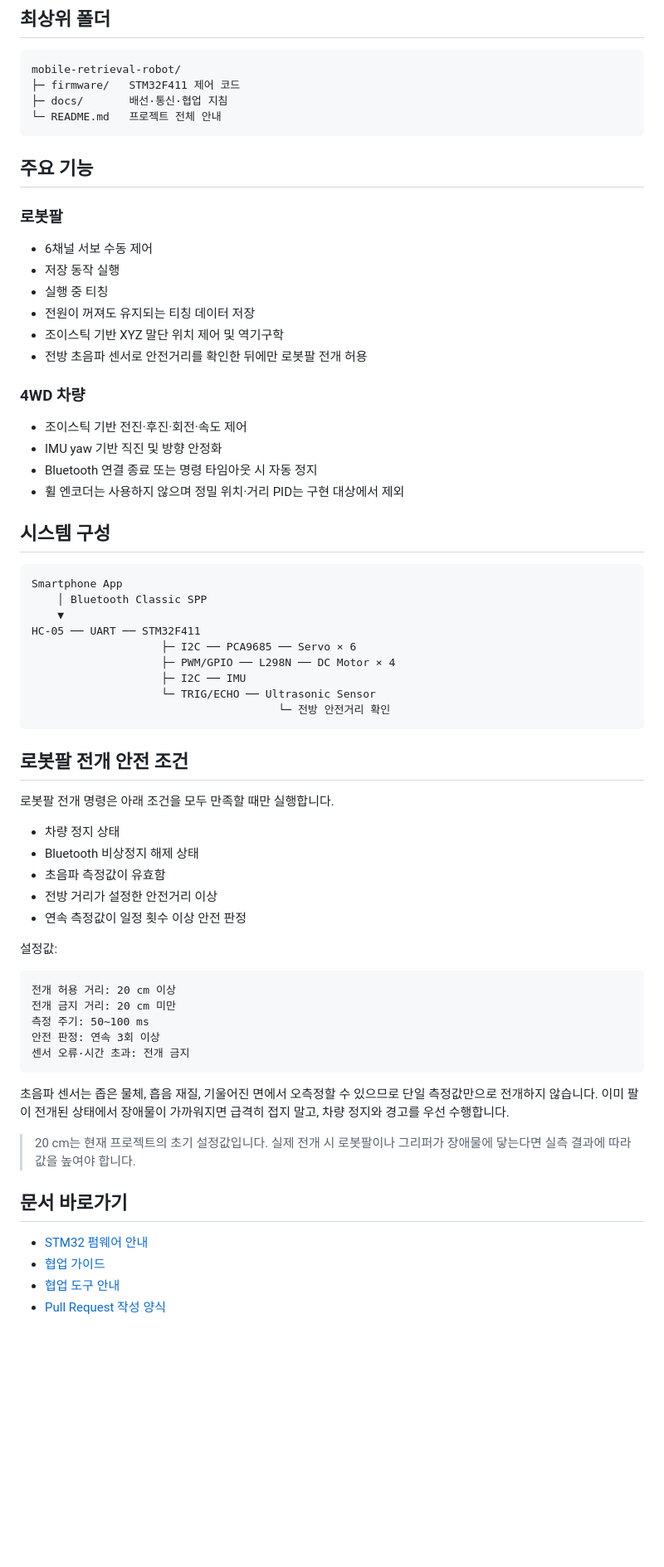
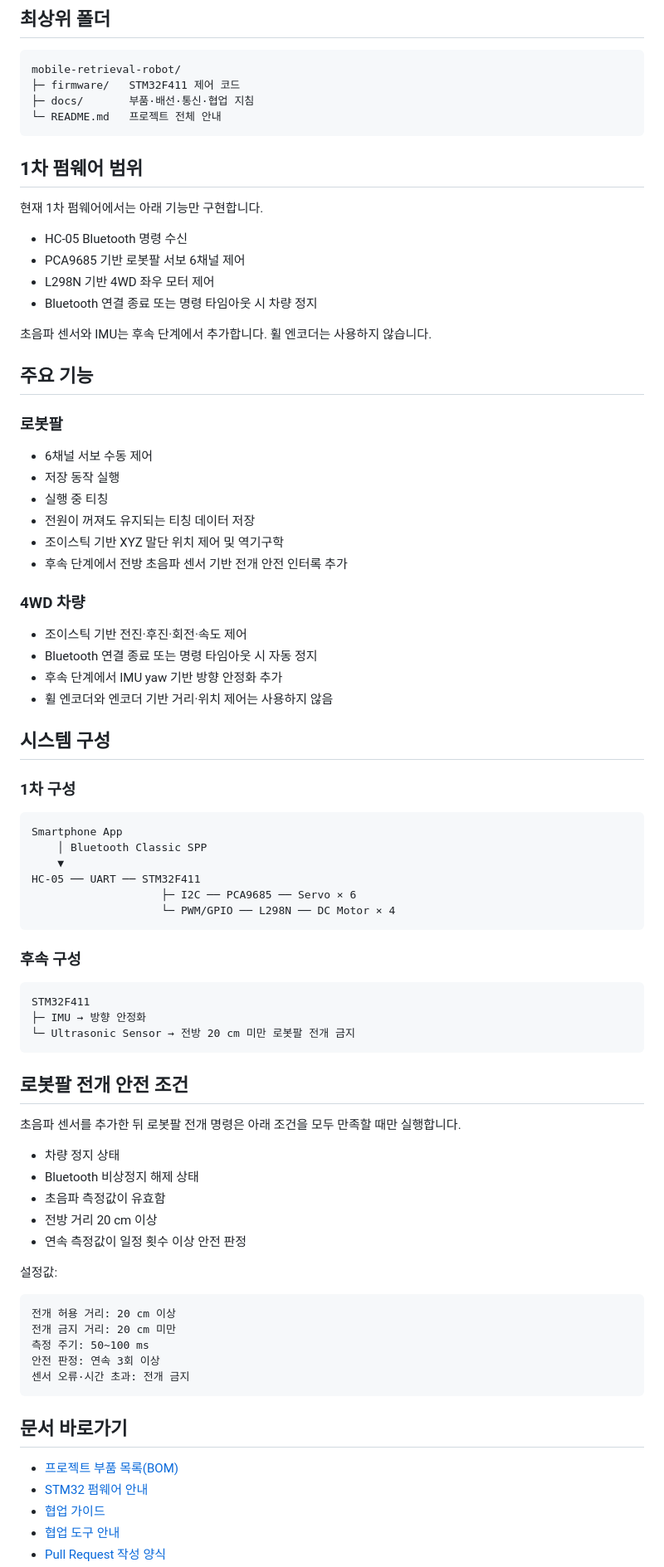
Before and after one commit to sditr0414/mobile-retrieval-robot, a Markdown page: README.md, the part around one of its changes. Shown at 83% size. GitHub-like rendering; blank space fills up the shorter version.

Commit message:
docs: link bill of materials and clarify phase-one scope

````diff
--- a/README.md
+++ b/README.md
@@ -9,9 +9,20 @@
 ```text
 mobile-retrieval-robot/
 ├─ firmware/   STM32F411 제어 코드
-├─ docs/       배선·통신·협업 지침
+├─ docs/       부품·배선·통신·협업 지침
 └─ README.md   프로젝트 전체 안내
 ```
+
+## 1차 펌웨어 범위
+
+현재 1차 펌웨어에서는 아래 기능만 구현합니다.
+
+- HC-05 Bluetooth 명령 수신
+- PCA9685 기반 로봇팔 서보 6채널 제어
+- L298N 기반 4WD 좌우 모터 제어
+- Bluetooth 연결 종료 또는 명령 타임아웃 시 차량 정지
+
+초음파 센서와 IMU는 후속 단계에서 추가합니다. 휠 엔코더는 사용하지 않습니다.
 
 ## 주요 기능
 
@@ -22,16 +33,18 @@ mobile-retrieval-robot/
 - 실행 중 티칭
 - 전원이 꺼져도 유지되는 티칭 데이터 저장
 - 조이스틱 기반 XYZ 말단 위치 제어 및 역기구학
-- 전방 초음파 센서로 안전거리를 확인한 뒤에만 로봇팔 전개 허용
+- 후속 단계에서 전방 초음파 센서 기반 전개 안전 인터록 추가
 
 ### 4WD 차량
 
 - 조이스틱 기반 전진·후진·회전·속도 제어
-- IMU yaw 기반 직진 및 방향 안정화
 - Bluetooth 연결 종료 또는 명령 타임아웃 시 자동 정지
-- 휠 엔코더는 사용하지 않으며 정밀 위치·거리 PID는 구현 대상에서 제외
+- 후속 단계에서 IMU yaw 기반 방향 안정화 추가
+- 휠 엔코더와 엔코더 기반 거리·위치 제어는 사용하지 않음
 
 ## 시스템 구성
+
+### 1차 구성
 
 ```text
 Smartphone App
@@ -39,20 +52,25 @@ Smartphone App
     ▼
 HC-05 ── UART ── STM32F411
                     ├─ I2C ── PCA9685 ── Servo × 6
-                    ├─ PWM/GPIO ── L298N ── DC Motor × 4
-                    ├─ I2C ── IMU
-                    └─ TRIG/ECHO ── Ultrasonic Sensor
-                                      └─ 전방 안전거리 확인
+                    └─ PWM/GPIO ── L298N ── DC Motor × 4
+```
+
+### 후속 구성
+
+```text
+STM32F411
+├─ IMU → 방향 안정화
+└─ Ultrasonic Sensor → 전방 20 cm 미만 로봇팔 전개 금지
 ```
 
 ## 로봇팔 전개 안전 조건
 
-로봇팔 전개 명령은 아래 조건을 모두 만족할 때만 실행합니다.
+초음파 센서를 추가한 뒤 로봇팔 전개 명령은 아래 조건을 모두 만족할 때만 실행합니다.
 
 - 차량 정지 상태
 - Bluetooth 비상정지 해제 상태
 - 초음파 측정값이 유효함
-- 전방 거리가 설정한 안전거리 이상
+- 전방 거리 20 cm 이상
 - 연속 측정값이 일정 횟수 이상 안전 판정
 
 설정값:
@@ -65,12 +83,9 @@ HC-05 ── UART ── STM32F411
 센서 오류·시간 초과: 전개 금지
 ```
 
-초음파 센서는 좁은 물체, 흡음 재질, 기울어진 면에서 오측정할 수 있으므로 단일 측정값만으로 전개하지 않습니다. 이미 팔이 전개된 상태에서 장애물이 가까워지면 급격히 접지 말고, 차량 정지와 경고를 우선 수행합니다.
-
-> 20 cm는 현재 프로젝트의 초기 설정값입니다. 실제 전개 시 로봇팔이나 그리퍼가 장애물에 닿는다면 실측 결과에 따라 값을 높여야 합니다.
-
 ## 문서 바로가기
 
+- [프로젝트 부품 목록(BOM)](docs/hardware/bom.md)
 - [STM32 펌웨어 안내](firmware/README.md)
 - [협업 가이드](docs/collaboration/CONTRIBUTING.md)
 - [협업 도구 안내](docs/collaboration/collaboration-tools.md)
````
Also changed, not shown: other parts of README.md (+0 -2 lines).
